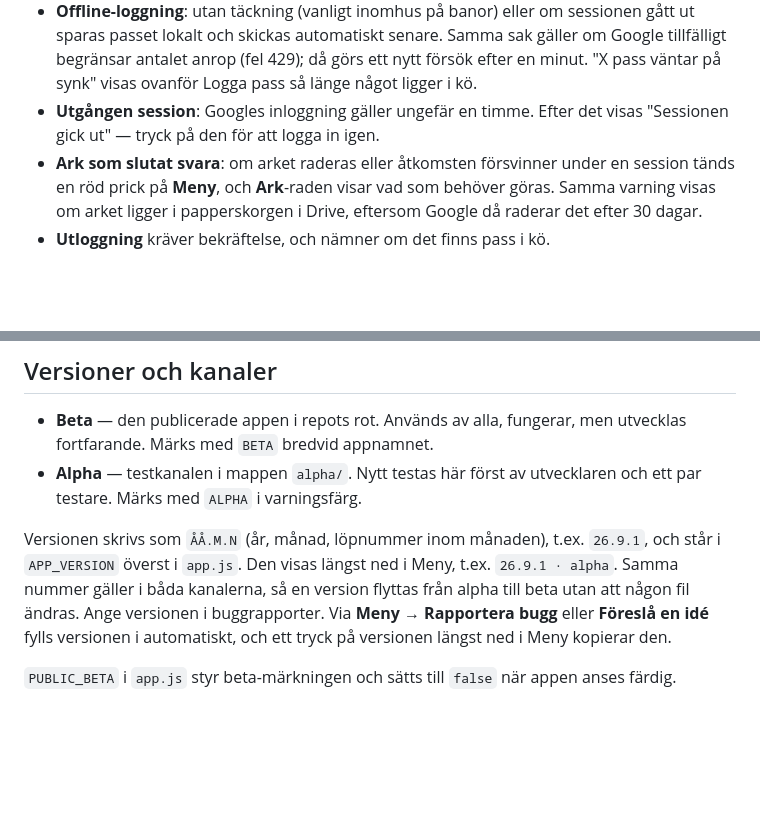
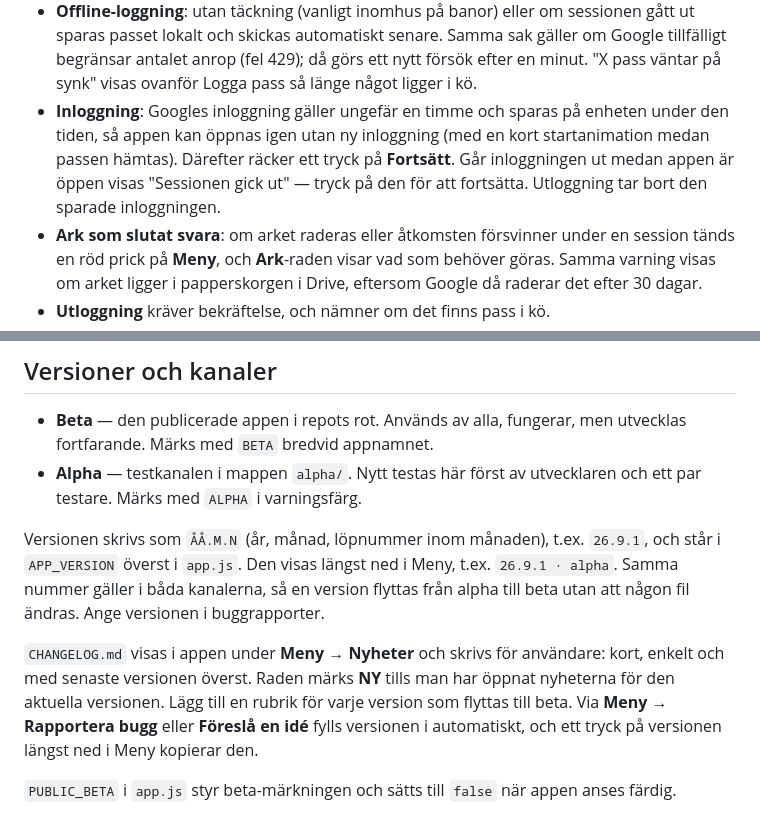
Before and after one commit to cuteroadkill/skyttelogg, a Markdown page: README.md, 2 parts joined by grey strips. Drawn GitHub-style; blank space fills up the shorter version.

```diff
--- a/README.md
+++ b/README.md
@@ -140,8 +140,12 @@ med slutet av adressen när arket är öppet i Google Sheets.
   Samma sak gäller om Google tillfälligt begränsar antalet anrop (fel 429);
   då görs ett nytt försök efter en minut.
   "X pass väntar på synk" visas ovanför Logga pass så länge något ligger i kö.
-- **Utgången session**: Googles inloggning gäller ungefär en timme. Efter
-  det visas "Sessionen gick ut" — tryck på den för att logga in igen.
+- **Inloggning**: Googles inloggning gäller ungefär en timme och sparas på
+  enheten under den tiden, så appen kan öppnas igen utan ny inloggning (med
+  en kort startanimation medan passen hämtas). Därefter räcker ett tryck på
+  **Fortsätt**. Går inloggningen ut medan appen är öppen visas "Sessionen
+  gick ut" — tryck på den för att fortsätta. Utloggning tar bort den sparade
+  inloggningen.
 - **Ark som slutat svara**: om arket raderas eller åtkomsten försvinner
   under en session tänds en röd prick på **Meny**, och **Ark**-raden visar
   vad som behöver göras. Samma varning visas om arket ligger i
@@ -163,7 +167,12 @@ Versionen skrivs som `ÅÅ.M.N` (år, månad, löpnummer inom månaden), t.ex.
 `26.9.1`, och står i `APP_VERSION` överst i `app.js`. Den visas längst ned i
 Meny, t.ex. `26.9.1 · alpha`. Samma nummer gäller i båda kanalerna, så en
 version flyttas från alpha till beta utan att någon fil ändras. Ange
-versionen i buggrapporter. Via **Meny → Rapportera bugg** eller **Föreslå en
+versionen i buggrapporter.
+
+`CHANGELOG.md` visas i appen under **Meny → Nyheter** och skrivs för
+användare: kort, enkelt och med senaste versionen överst. Raden märks
+**NY** tills man har öppnat nyheterna för den aktuella versionen. Lägg till
+en rubrik för varje version som flyttas till beta. Via **Meny → Rapportera bugg** eller **Föreslå en
 idé** fylls versionen i automatiskt, och ett tryck på versionen längst ned i
 Meny kopierar den.
 
```
